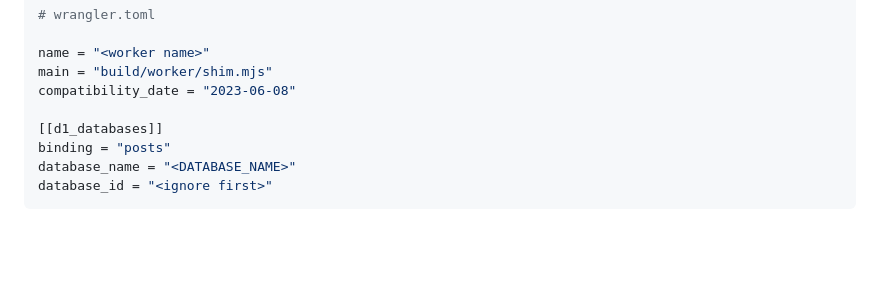
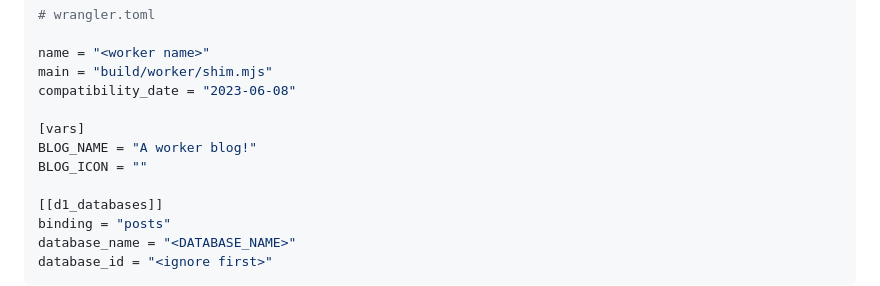
Before and after one commit to juzi5201314/worker-blog, a Markdown page: README.md, the part around the change. Drawn GitHub-style; blank space fills up the shorter version.

Commit message:
添加wrangler.toml中添加环境变量的说明

```diff
--- a/README.md
+++ b/README.md
@@ -41,6 +41,10 @@ create `wrangler.toml`:
 name = "<worker name>"
 main = "build/worker/shim.mjs"
 compatibility_date = "2023-06-08"
+
+[vars]
+BLOG_NAME = "A worker blog!"
+BLOG_ICON = ""
 
 [[d1_databases]]
 binding = "posts"
```
